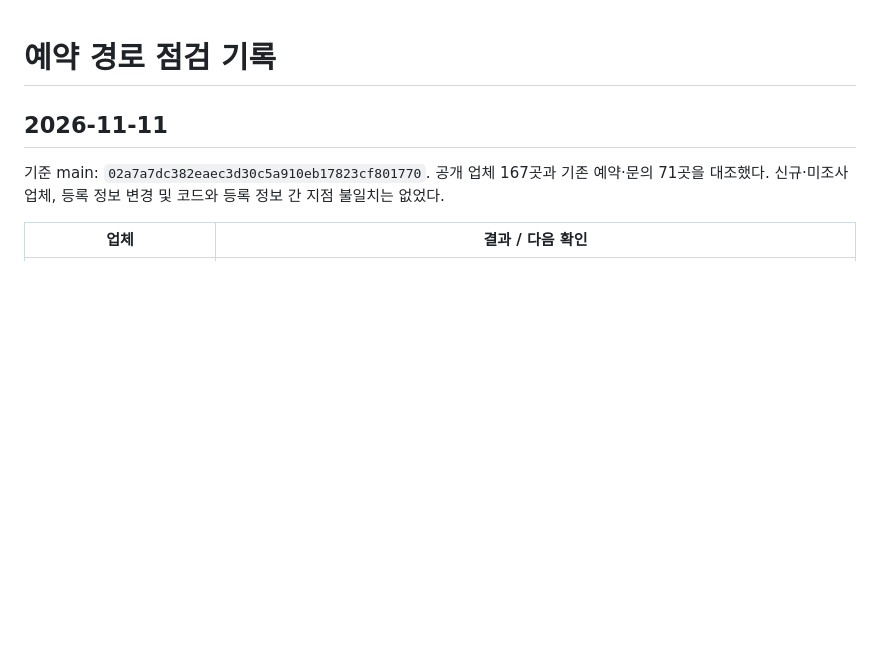
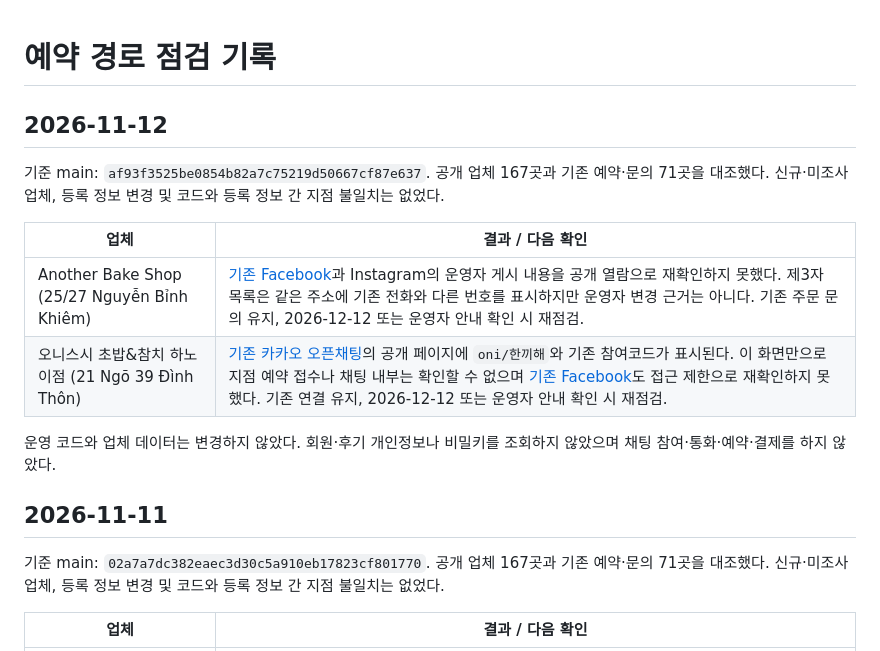
Before and after one commit to boston0415-design/viettrip-vietnam-map, a Markdown page: docs/booking-route-audit.md, the part around the change. Rendered like a GitHub page; blank space fills up the shorter version.

Commit message:
Record November 12 booking route checks

```diff
--- a/docs/booking-route-audit.md
+++ b/docs/booking-route-audit.md
@@ -1,4 +1,15 @@
 # 예약 경로 점검 기록
+
+## 2026-11-12
+
+기준 main: `af93f3525be0854b82a7c75219d50667cf87e637`. 공개 업체 167곳과 기존 예약·문의 71곳을 대조했다. 신규·미조사 업체, 등록 정보 변경 및 코드와 등록 정보 간 지점 불일치는 없었다.
+
+| 업체 | 결과 / 다음 확인 |
+| --- | --- |
+| Another Bake Shop (25/27 Nguyễn Bỉnh Khiêm) | [기존 Facebook](https://www.facebook.com/another.sgbakeshop/)과 Instagram의 운영자 게시 내용을 공개 열람으로 재확인하지 못했다. 제3자 목록은 같은 주소에 기존 전화와 다른 번호를 표시하지만 운영자 변경 근거는 아니다. 기존 주문 문의 유지, 2026-12-12 또는 운영자 안내 확인 시 재점검. |
+| 오니스시 초밥&참치 하노이점 (21 Ngõ 39 Đình Thôn) | [기존 카카오 오픈채팅](https://open.kakao.com/o/gxpspU3b)의 공개 페이지에 `oni/한끼해`와 기존 참여코드가 표시된다. 이 화면만으로 지점 예약 접수나 채팅 내부는 확인할 수 없으며 [기존 Facebook](https://www.facebook.com/onisushihanoi/)도 접근 제한으로 재확인하지 못했다. 기존 연결 유지, 2026-12-12 또는 운영자 안내 확인 시 재점검. |
+
+운영 코드와 업체 데이터는 변경하지 않았다. 회원·후기 개인정보나 비밀키를 조회하지 않았으며 채팅 참여·통화·예약·결제를 하지 않았다.
 
 ## 2026-11-11
 
```
